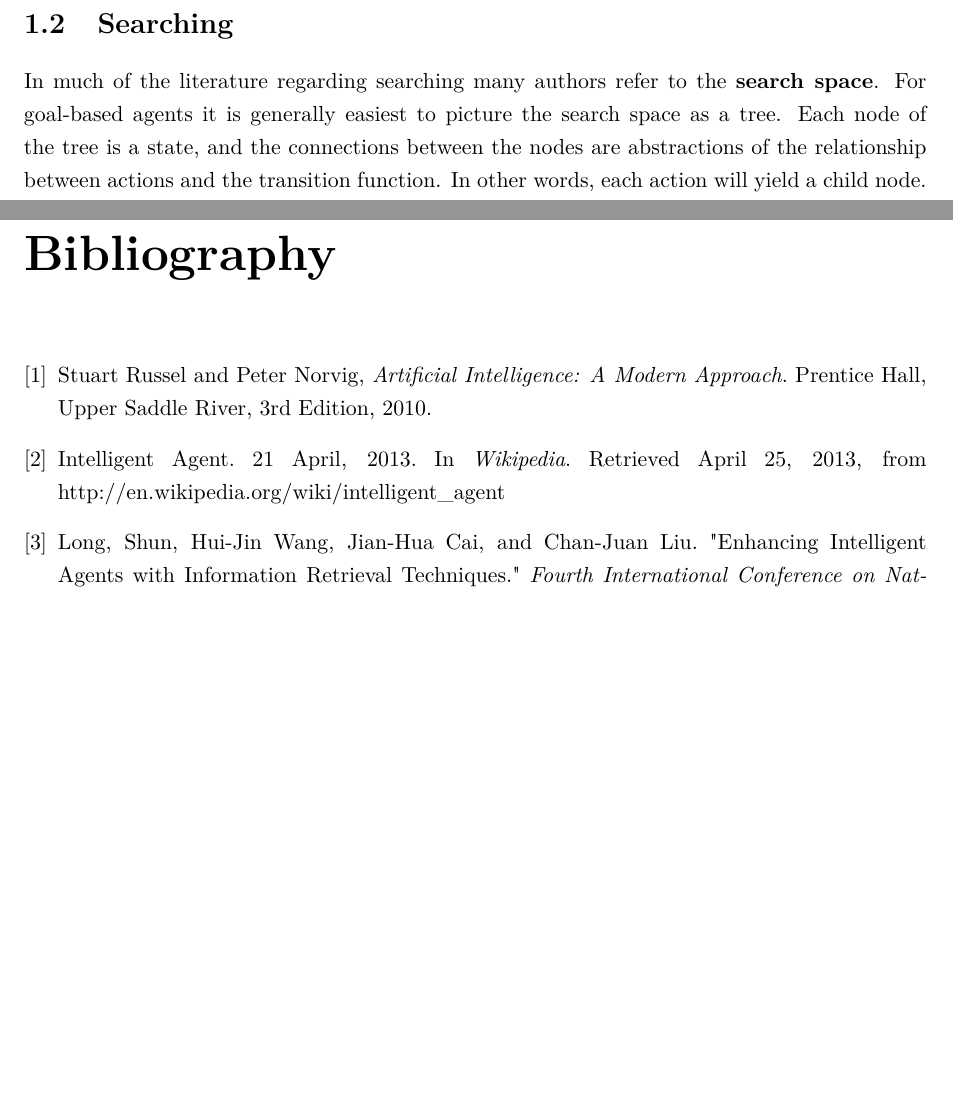
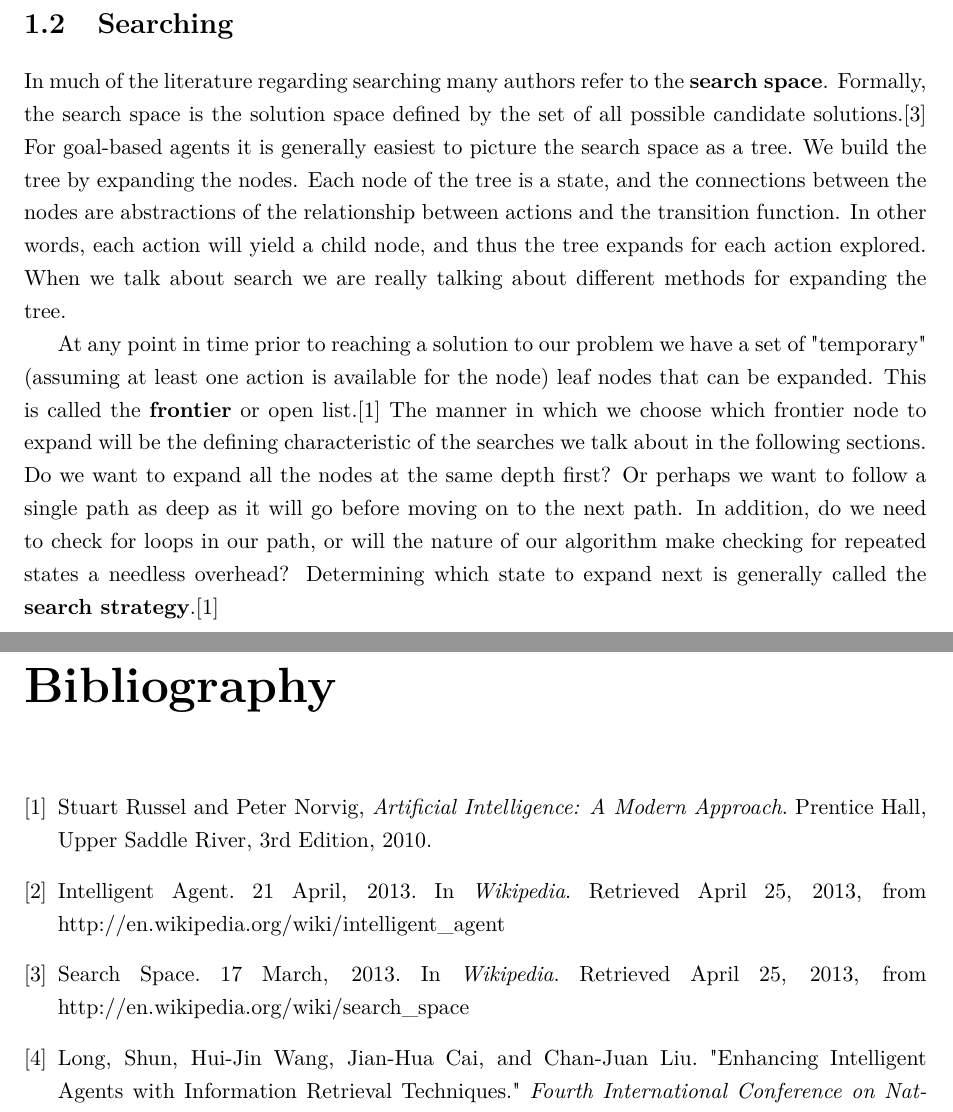
Before and after one commit to miguelut/ai_project, a LaTeX document (Report.tex): two parts of pages 5 and 6 of 6, joined at a grey line, cut so that both start at the same text, the shorter picture padded with empty space. Compiled offline with pdfLaTeX.

Commit message:
More general search stuff.

```diff
--- a/Report.tex
+++ b/Report.tex
@@ -68,11 +68,26 @@ were created equal.
 
 \section{Searching}
 In much of the literature regarding searching many authors refer to the
-\textbf{search space}.  For goal-based agents it is generally easiest to
-picture the search space as a tree.  Each node of the tree is a state, and
-the connections between the nodes are abstractions of the relationship between
+\textbf{search space}.  Formally, the search space is the solution space defined
+by the set of all possible candidate solutions.\cite{wikiSpace}  For goal-based
+agents it is generally easiest to picture the search space as a tree.  We build
+the tree by expanding the nodes.  Each node of the tree is a state, and the
+connections between the nodes are abstractions of the relationship between
 actions and the transition function.  In other words, each action will yield a
-child node.
+child node, and thus the tree expands for each action explored.  When we talk
+about search we are really talking about different methods for expanding the
+tree.\newline
+\indent At any point in time prior to reaching a solution to our problem we
+have a set of "temporary" (assuming at least one action is available for the
+node) leaf nodes that can be expanded.  This is called the \textbf{frontier}
+or open list.\cite{norvig}  The manner in which we choose which frontier node
+to expand will be the defining characteristic of the searches we talk about
+in the following sections.  Do we want to expand all the nodes at the same
+depth first?  Or perhaps we want to follow a single path as deep as it will go
+before moving on to the next path.  In addition, do we need to check for loops
+in our path, or will the nature of our algorithm make checking for repeated
+states a needless overhead?  Determining which state to expand next is generally
+called the \textbf{search strategy}.\cite{norvig}
 
 
 \begin{thebibliography}{9}
@@ -89,6 +104,11 @@ child node.
     In \textit{Wikipedia}.  Retrieved April 25, 2013,
     from http://en.wikipedia.org/wiki/intelligent\_agent
 
+  \bibitem{wikiSpace}
+    Search Space. 17 March, 2013.
+    In \textit{Wikipedia}.  Retrieved April 25, 2013,
+    from http://en.wikipedia.org/wiki/search\_space
+
   \bibitem{shun}
     Long, Shun, Hui-Jin Wang, Jian-Hua Cai, and Chan-Juan Liu.
     "Enhancing Intelligent Agents with Information Retrieval Techniques."
```
